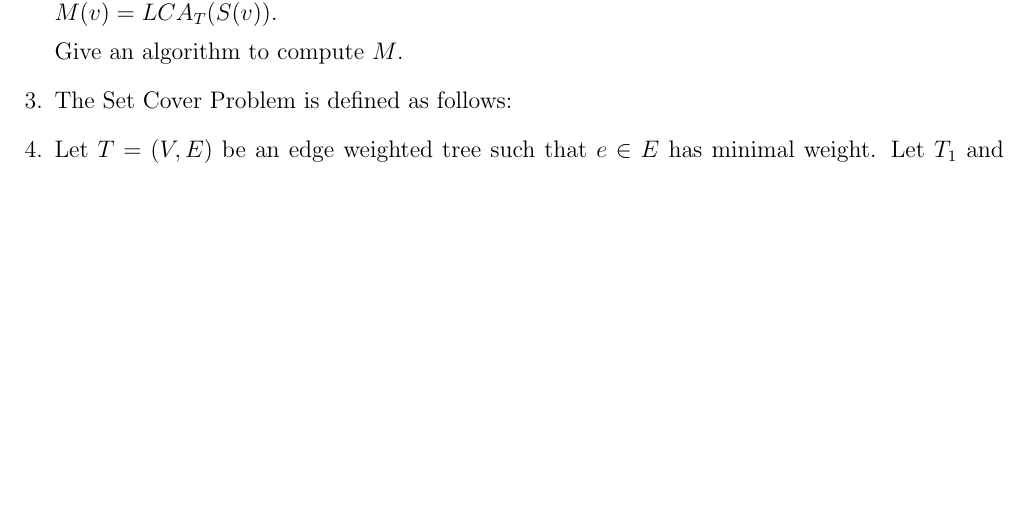
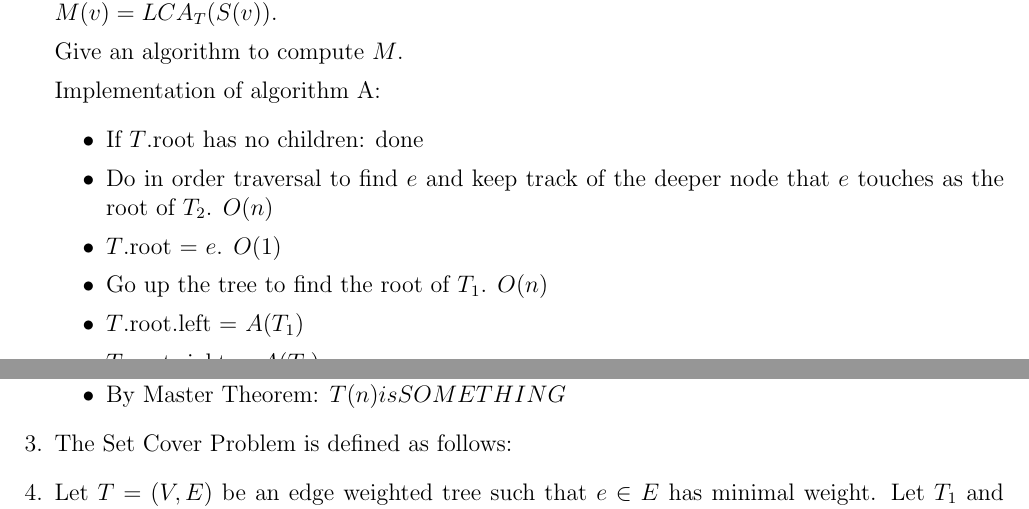
Before and after one commit to jmatth/homework, a LaTeX problem sheet (assignment4.tex): part of the page before the commit and two parts of pages 1 and 2 of 2 after it, the two joined at a grey line, cut so that both start at the same text, the shorter picture padded with empty space. Compiled offline with pdfLaTeX.

Commit message:
adding q2

```diff
--- a/assignment4.tex
+++ b/assignment4.tex
@@ -51,3 +51,12 @@ Query implementation:
 
     Give an algorithm to compute $M$.
 
+    Implementation of algorithm A:
+    \begin{itemize}
+        \item If $T$.root has no children: done
+        \item Do in order traversal to find $e$ and keep track of the deeper
+            node that $e$ touches as the root of $T_2$. $O(n)$
+        \item $T$.root = $e$. $O(1)$
+        \item Go up the tree to find the root of $T_1$. $O(n)$
+        \item $T$.root.left = $A(T_1)$
+        \item $T$.root.right = $A(T_2)$
@@ -54,3 +67,7 @@ Query implementation:
+        \item $T(n) = 2T(\frac{n}{2}) + 2n$
+        \item By Master Theorem: $T(n) is SOMETHING$
+    \end{itemize}
+
 \item The Set Cover Problem is defined as follows:
 
 \item Let $T = (V,E)$ be an edge weighted tree such that $e \in E$ has minimal
```
Also changed, not shown: assignment4.tex (4 more changed lines).
